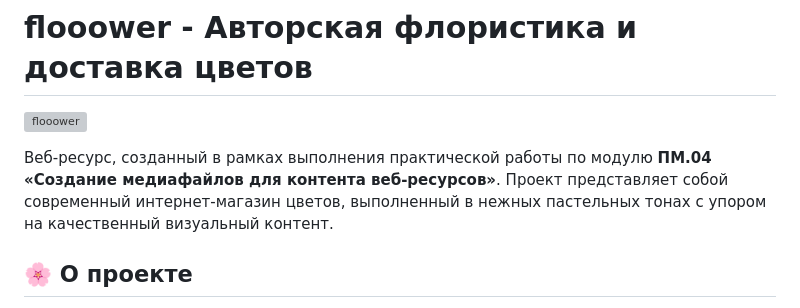
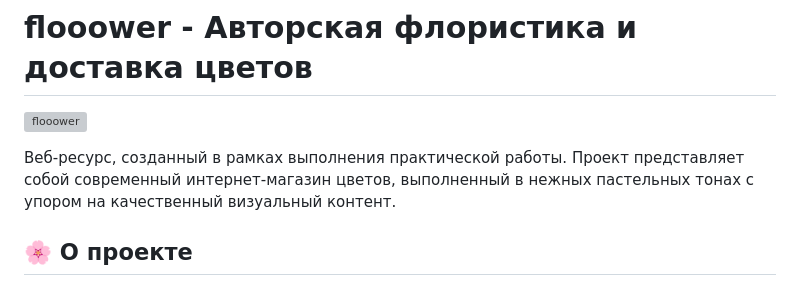
Before and after one commit to Aro000on/flooower, a Markdown page: README.md, the part around the change. GitHub-like rendering; grey boxes are pictures that could not be loaded.

```diff
--- a/README.md
+++ b/README.md
@@ -2,7 +2,7 @@
 
 ![flooower](https://meta.iaron.dev/flooower/og.jpg)
 
-Веб-ресурс, созданный в рамках выполнения практической работы по модулю **ПМ.04 «Создание медиафайлов для контента веб-ресурсов»**. Проект представляет собой современный интернет-магазин цветов, выполненный в нежных пастельных тонах с упором на качественный визуальный контент.
+Веб-ресурс, созданный в рамках выполнения практической работы. Проект представляет собой современный интернет-магазин цветов, выполненный в нежных пастельных тонах с упором на качественный визуальный контент.
 
 ## 🌸 О проекте
 
```
